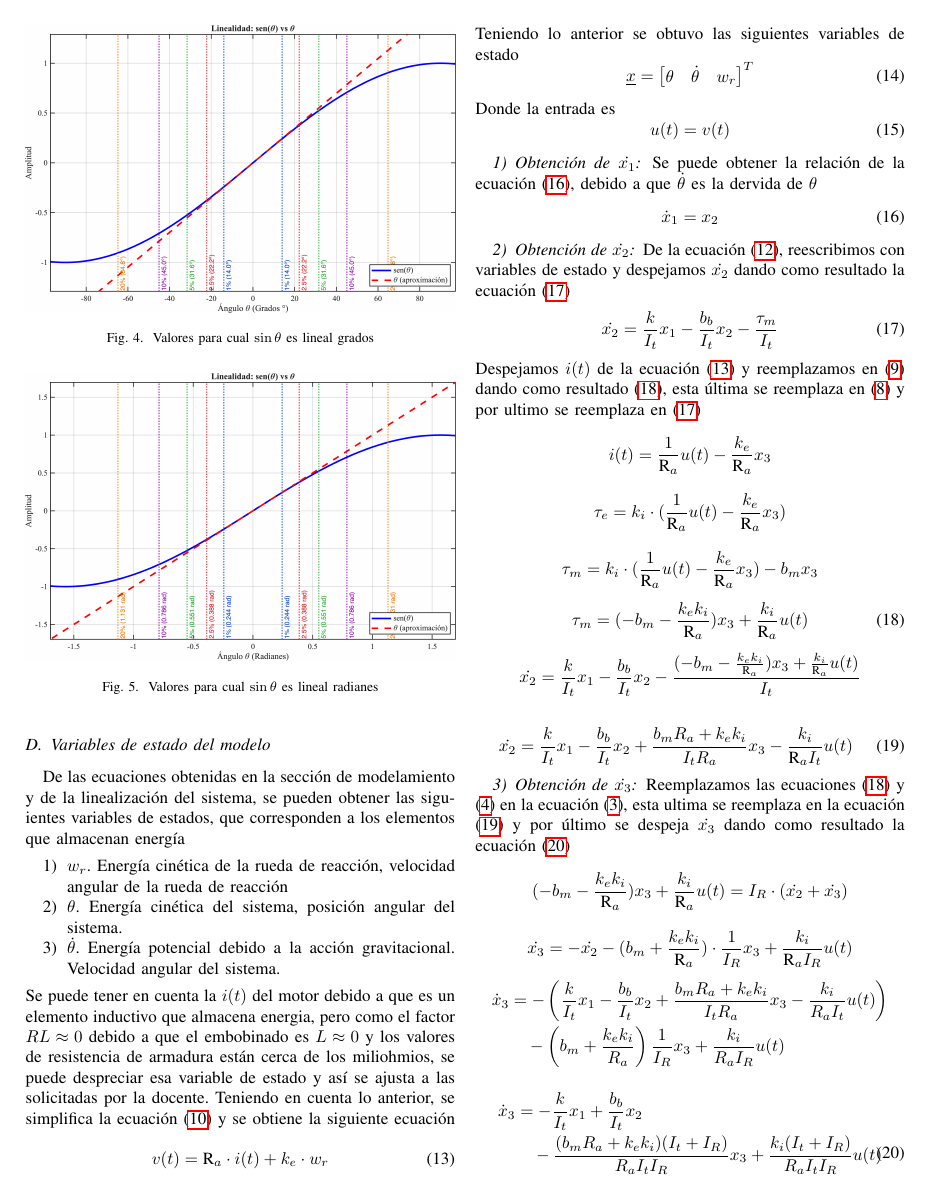
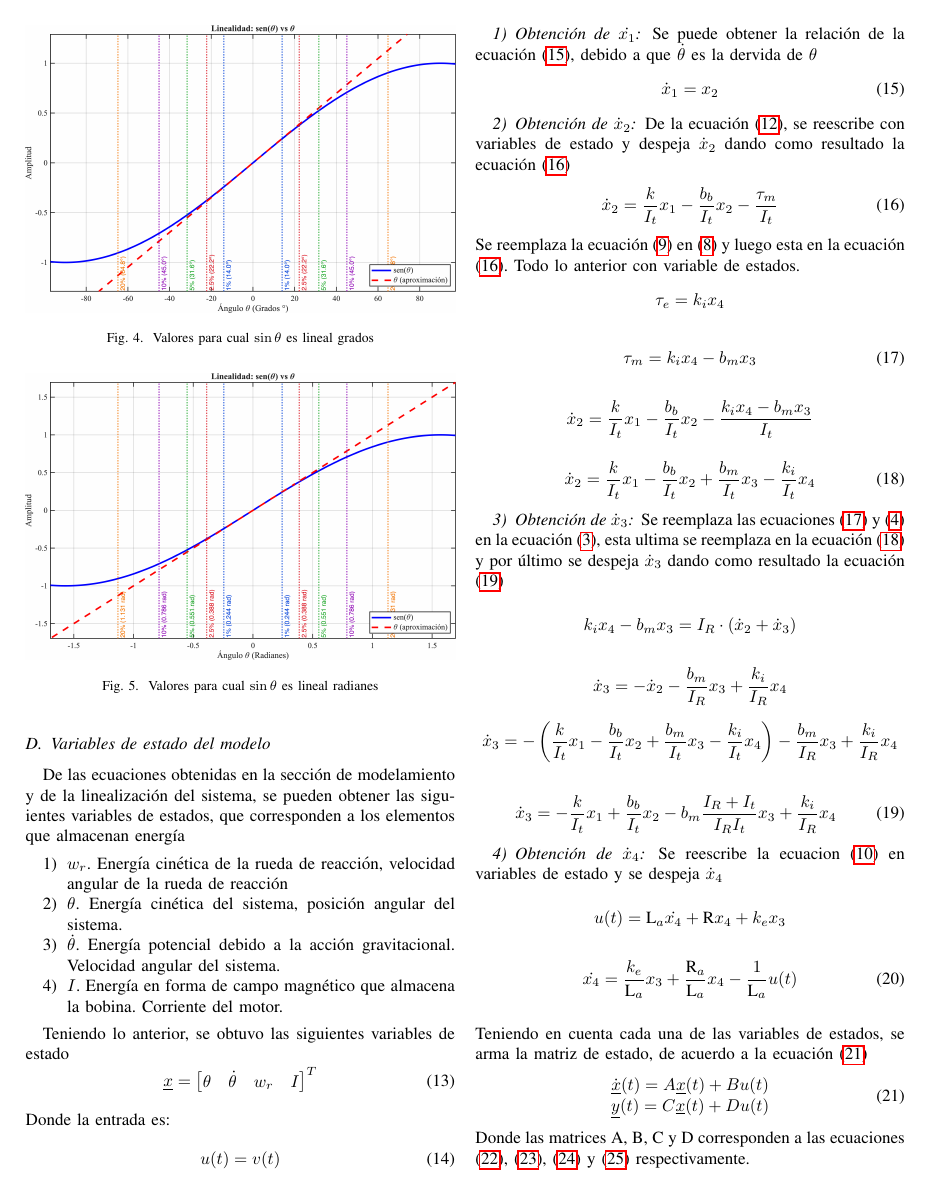
Before and after one commit to LuisC-web/implementacion_pendulo_invertido_con_rueda_inercial, a LaTeX paper (informe/main.tex): page 3 of 6. Compiled offline with pdfLaTeX; a missing font is replaced by an installed copy or a similar font; a LaTeX package or settings file that is missing is left out.

Commit message:
Cambiando modelo considerando la corriente

```diff
--- a/informe/main.tex
+++ b/informe/main.tex
@@ -329,20 +329,17 @@ De las ecuaciones obtenidas en la sección de modelamiento y de la linealizació
     \item $w_r$. Energía cinética de la rueda de reacción, velocidad angular de la rueda de reacción
     \item $\theta$. Energía cinética del sistema, posición angular del sistema.
     \item $\dot{\theta}$. Energía potencial debido a la acción gravitacional. Velocidad angular del sistema.
+    \item  $I$. Energía en forma de campo magnético que almacena la bobina. Corriente del motor.
 \end{enumerate}
-Se puede tener en cuenta la $i(t)$  del motor debido a que es un elemento inductivo que almacena energia, pero como el factor $RL\approx0$ debido a que el embobinado es $L\approx0$ y los valores de resistencia de armadura  están cerca de los miliohmios, se puede despreciar esa variable de estado  y  así se ajusta a las solicitadas por la docente. Teniendo en cuenta lo anterior, se simplifica la ecuación \eqref{eq:modelo_electrico_motor} y  se obtiene la siguiente ecuación
-\begin{equation}
-    v(t)= \text{R}_a\cdot i(t)+ k_e \cdot w_r
-    \label{eq:modelo_electrico_motor_simplificada}
-\end{equation}
-Teniendo lo anterior se obtuvo las siguientes variables de estado
+
+Teniendo lo anterior, se obtuvo las siguientes variables de estado
 \begin{equation}
 \underline{x}=
 \begin{bmatrix}
-\theta& \dot{\theta} &w_r
+\theta& \dot{\theta} &w_r & I
 \end{bmatrix}^T
 \end{equation}
-Donde la entrada es
+Donde la entrada es:
 \begin{equation}
     u(t)= v(t)
 \end{equation}
@@ -352,63 +349,62 @@ Se puede obtener la relación de la ecuación \eqref{eq:x1'_ecuacion}, debido a
     \dot{x}_1 =  x_2
     \label{eq:x1'_ecuacion}
 \end{equation}
-\subsubsection{Obtención de $\dot{x_2}$}
-De la ecuación \eqref{eq:sumatoria_torque_base_lineal}, reescribimos con variables de estado y despejamos $\dot{x_2}$ dando como resultado la ecuación \eqref{eq:x2'_en_terminos_torque_m}
+\subsubsection{Obtención de $\dot{x}_2$}
+De la ecuación \eqref{eq:sumatoria_torque_base_lineal}, se reescribe con variables de estado y despeja $\dot{x}_2$ dando como resultado la ecuación \eqref{eq:x2'_en_terminos_torque_m}
 \begin{equation}
-    \dot{x_2}=\frac{k}{I_t}x_1-\frac{b_b}{I_t}x_2-\frac{\tau_m}{I_t}
+    \dot{x}_2=\frac{k}{I_t}x_1-\frac{b_b}{I_t}x_2-\frac{\tau_m}{I_t}
     \label{eq:x2'_en_terminos_torque_m}
 \end{equation}
-Despejamos $i(t)$ de la ecuación \eqref{eq:modelo_electrico_motor_simplificada} y reemplazamos en \eqref{eq:torque_electrico} dando como resultado \eqref{eq:torque_en_terminos_estados}, esta última se reemplaza en  \eqref{eq:torque_motor_electrico} y por ultimo se reemplaza en
-\eqref{eq:x2'_en_terminos_torque_m}
-
+Se reemplaza la ecuación  \eqref{eq:torque_electrico} en  \eqref{eq:torque_motor_electrico} y luego esta en la ecuación \eqref{eq:x2'_en_terminos_torque_m}. Todo lo anterior con variable de estados.
  \begin{equation*}
-     i(t)=\frac{1}{\text{R}_a}u(t)-\frac{k_e}{\text{R}_a}x_3
+      \tau_e= k_i x_4
  \end{equation*}
 
- \begin{equation*}
-     \tau_e=k_i\cdot(\frac{1}{\text{R}_a}u(t)-\frac{k_e}{\text{R}_a}x_3)
- \end{equation*}
+ \begin{equation}
+      \tau_m=  k_ix_4-b_m x_3
+      \label{eq:torque_motor_variable_estado}
+ \end{equation}
 
- \begin{equation*}
- \tau_m=k_i\cdot(\frac{1}{\text{R}_a}u(t)-\frac{k_e}{\text{R}_a}x_3)-b_m x_3
-\end{equation*}
-\begin{equation}
- \tau_m=(-b_m-\frac{k_e k_i}{\text{R}_a}) x_3 +\frac{k_i}{\text{R}_a}u(t)
- \label{eq:torque_en_terminos_estados}
-\end{equation}
 \begin{equation*}
-    \dot{x_2}=\frac{k}{I_t}x_1-\frac{b_b}{I_t}x_2-\frac{(-b_m-\frac{k_e k_i}{\text{R}_a}) x_3 +\frac{k_i}{\text{R}_a}u(t)}{I_t}
+    \dot{x}_2=\frac{k}{I_t}x_1-\frac{b_b}{I_t}x_2-\frac{k_ix_4-b_m x_3}{I_t}
 \end{equation*}
 
 \begin{equation}
-    \dot{x_2}=\frac{k}{I_t}x_1-\frac{b_b}{I_t}x_2+\frac{b_mR_a+k_e k_i }{I_t R_a} x_3-\frac{k_i}{\text{R}_a I_t}u(t)
+    \dot{x}_2=\frac{k}{I_t}x_1-\frac{b_b}{I_t}x_2+\frac{b_m }{I_t} x_3-\frac{k_i}{I_t}x_4
     \label{eq:x2'_ecuacion}
 \end{equation}
-\subsubsection{Obtención de $\dot{x_3}$}
-Reemplazamos las ecuaciones \eqref{eq:torque_en_terminos_estados} y \eqref{eq:w_inercial_ecuacion} en la ecuación \eqref{eq:sumatoria_torque_motor}, esta ultima se reemplaza en la ecuación \eqref{eq:x2'_ecuacion} y por último se despeja $\dot{x_3}$ dando como resultado la ecuación \eqref{eq:x'3_ecuacion}
+\subsubsection{Obtención de $\dot{x}_3$}
+Se reemplaza las ecuaciones \eqref{eq:torque_motor_variable_estado} y \eqref{eq:w_inercial_ecuacion} en la ecuación \eqref{eq:sumatoria_torque_motor}, esta ultima se reemplaza en la ecuación \eqref{eq:x2'_ecuacion} y por último se despeja $\dot{x}_3$ dando como resultado la ecuación \eqref{eq:x'3_ecuacion}
 
 \begin{equation*}
-    (-b_m-\frac{k_e k_i}{\text{R}_a}) x_3 +\frac{k_i}{\text{R}_a}u(t)= I_{R} \cdot (\dot{x_2}+\dot{x_3})
+    k_ix_4-b_m x_3 = I_{R} \cdot (\dot{x}_2+\dot{x}_3)
 \end{equation*}
 
 \begin{equation*}
-    \dot{x_3}=-\dot{x_2}-(b_m+\frac{k_e k_i}{\text{R}_a}) \cdot\frac{1}{I_R} x_3 +\frac{k_i}{\text{R}_a I_R}u(t)
+    \dot{x}_3=-\dot{x}_2-\frac{b_m}{I_R} x_3 +\frac{k_i}{I_R}x_4
 \end{equation*}
 \begin{equation*}
-\begin{split}
-    \dot{x}_3 &= -\left(\frac{k}{I_t}x_1 - \frac{b_b}{I_t}x_2 + \frac{b_m R_a + k_e k_i}{I_t R_a} x_3 - \frac{k_i}{R_a I_t}u(t)\right) \\
-    &\quad - \left(b_m + \frac{k_e k_i}{R_a}\right) \frac{1}{I_R} x_3 + \frac{k_i}{R_a I_R}u(t)
-\end{split}
+    \dot{x}_3 = -\left(\frac{k}{I_t}x_1-\frac{b_b}{I_t}x_2+\frac{b_m }{I_t} x_3-\frac{k_i}{I_t}x_4\right)  - \frac{b_m}{I_R} x_3 +\frac{k_i}{I_R}x_4
 \end{equation*}
 
 \begin{equation}
-\begin{split}
-    \dot{x}_3 &= -\frac{k}{I_t}x_1 + \frac{b_b}{I_t}x_2 \\
-    &\quad - \frac{(b_m R_a + k_e k_i)(I_t + I_R)}{R_a I_t I_R}x_3 + \frac{k_i (I_t + I_R)}{R_a I_t I_R}u(t)
-\end{split}
+    \dot{x}_3 = -\frac{k}{I_t}x_1 + \frac{b_b}{I_t}x_2 - b_m\frac{I_R+I_t}{I_RI_t}x_3 + \frac{k_i}{I_R}x_4
 \label{eq:x'3_ecuacion}
 \end{equation}
-Teniendo en cuenta cada una  de las variables de estados, se arma la matriz de estado de acuerdo a la ecuación \eqref{eq:matriz_estado}
+\subsubsection{Obtención de $\dot{x}_4$}
+Se reescribe la ecuacion \eqref{eq:modelo_electrico_motor} en variables de estado y se despeja $\dot{x}_4$
+
+\begin{equation*}
+    u(t)=\text{L}_a\dot{x_4}+\text{R}x_4+k_ex_3
+\end{equation*}
+
+
+\begin{equation}
+    \dot{x_4}= \frac{k_e}{\text{L}_a}x_3+\frac{\text{R}_a}{\text{L}_a}x_4-\frac{1}{\text{L}_a}u(t)
+\label{eq:x'4_ecuacion}
+\end{equation}
+\\
+Teniendo en cuenta cada una  de las variables de estados, se arma la matriz de estado, de acuerdo a la ecuación \eqref{eq:matriz_estado}
 \begin{equation}
     \begin{matrix}
        \dot{\underline{x}}(t)= A \underline{x}(t) + B u(t) \\
```
Also changed, not shown: informe/Proyecto_final___control.pdf, informe/main.tex (23 more changed lines), 2 other files.
